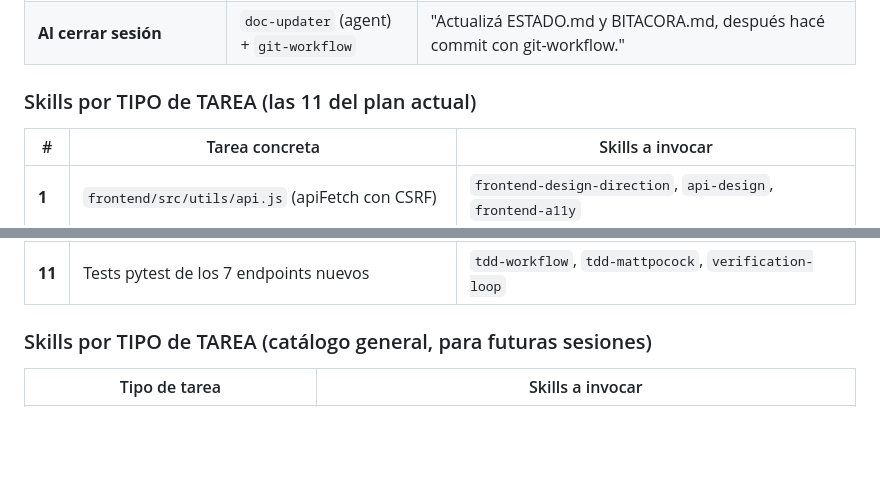
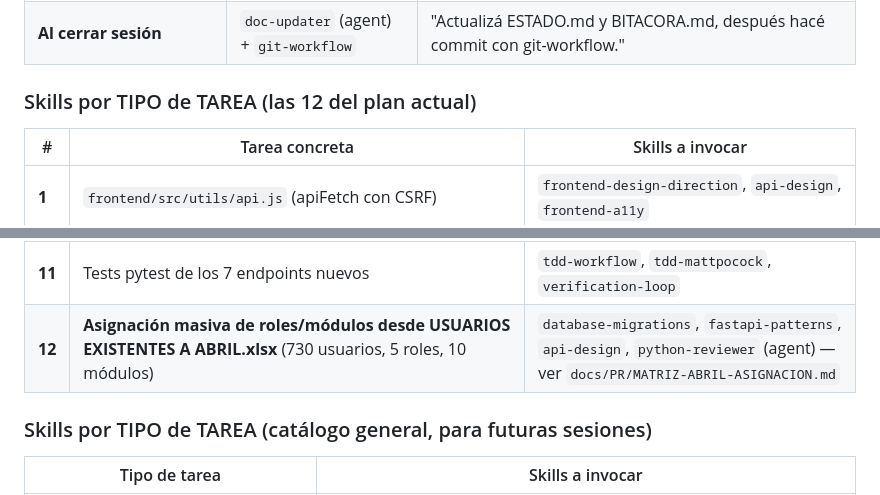
Before and after one commit to YawarChavezG/Docu, a Markdown page: docs/PR/INICIO-SESION.md, 2 parts joined by grey strips. GitHub-like rendering; blank space fills up the shorter version.

```diff
--- a/docs/PR/INICIO-SESION.md
+++ b/docs/PR/INICIO-SESION.md
@@ -128,7 +128,7 @@ curl -X POST http://localhost:18000/api/v1/login -H "Content-Type: application/j
 | **Para limpiar código muerto** | (built-in: `refactor-cleaner` agent) | "Invocá refactor-cleaner sobre el directorio backend/app/api/v1/." |
 | **Al cerrar sesión** | `doc-updater` (agent) + `git-workflow` | "Actualizá ESTADO.md y BITACORA.md, después hacé commit con git-workflow." |
 
-### Skills por TIPO de TAREA (las 11 del plan actual)
+### Skills por TIPO de TAREA (las 12 del plan actual)
 
 | # | Tarea concreta | Skills a invocar |
 |---|---|---|
@@ -143,6 +143,7 @@ curl -X POST http://localhost:18000/api/v1/login -H "Content-Type: application/j
 | **9** | `GET /api/v1/audit-log` (con filtros) | `fastapi-patterns`, `api-design`, `postgres-patterns` |
 | **10** | Refactor `Parametrizacion.js` para consumir los 7 endpoints | `frontend-design-direction`, `frontend-a11y`, `api-design`, `python-reviewer` (verificar contratos) |
 | **11** | Tests pytest de los 7 endpoints nuevos | `tdd-workflow`, `tdd-mattpocock`, `verification-loop` |
+| **12** | **Asignación masiva de roles/módulos desde USUARIOS EXISTENTES A ABRIL.xlsx** (730 usuarios, 5 roles, 10 módulos) | `database-migrations`, `fastapi-patterns`, `api-design`, `python-reviewer` (agent) — ver `docs/PR/MATRIZ-ABRIL-ASIGNACION.md` |
 
 ### Skills por TIPO de TAREA (catálogo general, para futuras sesiones)
 
```
Also changed, not shown: docs/PR/MATRICES-MAPEO.md (added, +321 -0 lines), docs/PR/MATRIZ-ABRIL-ASIGNACION.md (added, +179 -0 lines).
